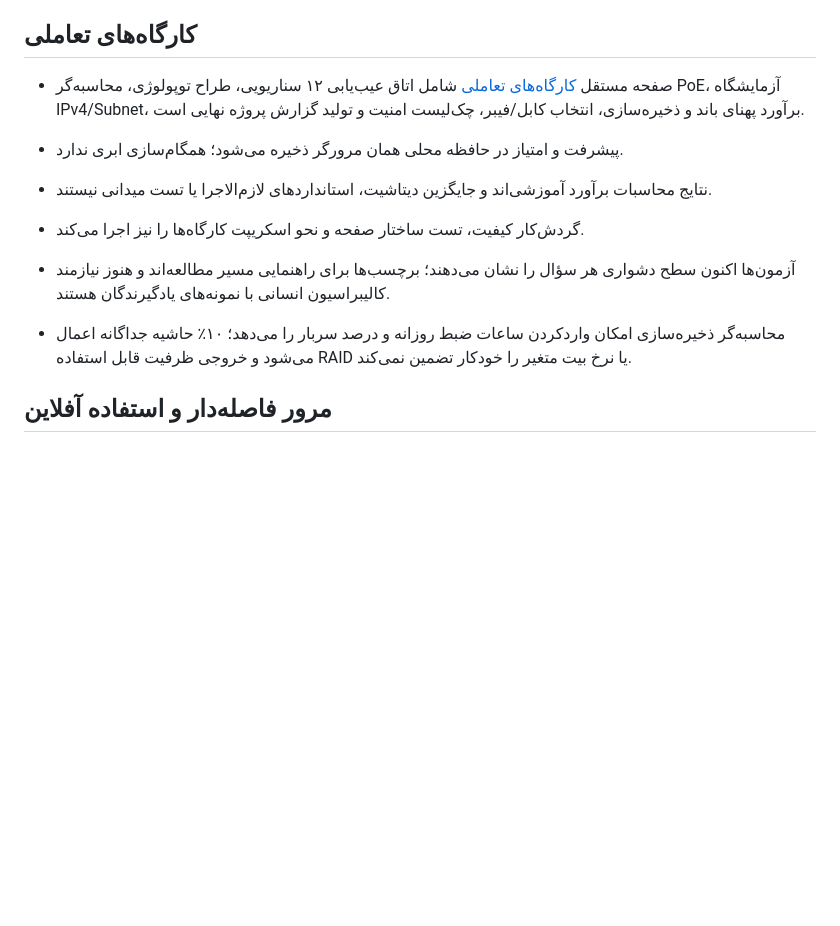
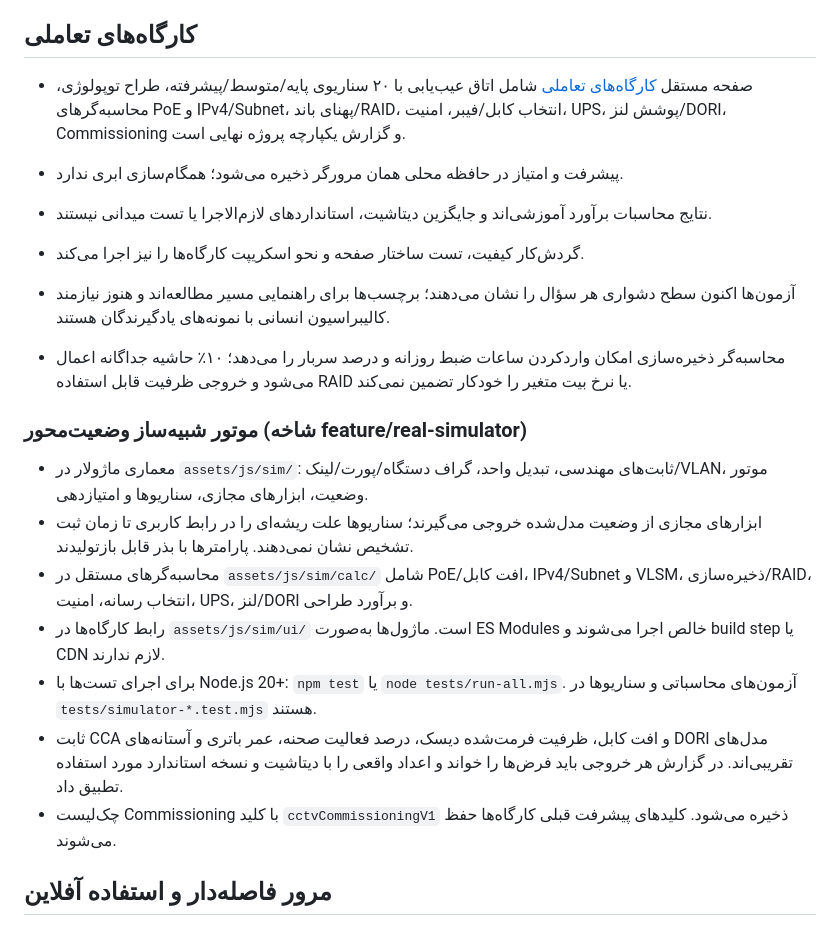
Before and after one commit to nimah69/CCTV-Network-Academy, a Markdown page: README.md, the part around the change. Drawn GitHub-style; blank space fills up the shorter version.

Commit message:
docs: document state-based simulator architecture

```diff
--- a/README.md
+++ b/README.md
@@ -14,13 +14,23 @@
 - بدون وابستگی به سرویس پولی خارجی.
 
 ## کارگاه‌های تعاملی
-- صفحه مستقل [کارگاه‌های تعاملی](workshops.html) شامل اتاق عیب‌یابی ۱۲ سناریویی، طراح توپولوژی، محاسبه‌گر PoE، آزمایشگاه IPv4/Subnet، برآورد پهنای باند و ذخیره‌سازی، انتخاب کابل/فیبر، چک‌لیست امنیت و تولید گزارش پروژه نهایی است.
+- صفحه مستقل [کارگاه‌های تعاملی](workshops.html) شامل اتاق عیب‌یابی با ۲۰ سناریوی پایه/متوسط/پیشرفته، طراح توپولوژی، محاسبه‌گرهای PoE و IPv4/Subnet، پهنای باند/RAID، انتخاب کابل/فیبر، امنیت، UPS، پوشش لنز/DORI، Commissioning و گزارش یکپارچه پروژه نهایی است.
 - پیشرفت و امتیاز در حافظه محلی همان مرورگر ذخیره می‌شود؛ همگام‌سازی ابری ندارد.
 - نتایج محاسبات برآورد آموزشی‌اند و جایگزین دیتاشیت، استانداردهای لازم‌الاجرا یا تست میدانی نیستند.
 - گردش‌کار کیفیت، تست ساختار صفحه و نحو اسکریپت کارگاه‌ها را نیز اجرا می‌کند.
 
 - آزمون‌ها اکنون سطح دشواری هر سؤال را نشان می‌دهند؛ برچسب‌ها برای راهنمایی مسیر مطالعه‌اند و هنوز نیازمند کالیبراسیون انسانی با نمونه‌های یادگیرندگان هستند.
 - محاسبه‌گر ذخیره‌سازی امکان واردکردن ساعات ضبط روزانه و درصد سربار را می‌دهد؛ ۱۰٪ حاشیه جداگانه اعمال می‌شود و خروجی ظرفیت قابل استفاده RAID یا نرخ بیت متغیر را خودکار تضمین نمی‌کند.
+
+### موتور شبیه‌ساز وضعیت‌محور (شاخه feature/real-simulator)
+- معماری ماژولار در `assets/js/sim/`: ثابت‌های مهندسی، تبدیل واحد، گراف دستگاه/پورت/لینک/VLAN، موتور وضعیت، ابزارهای مجازی، سناریوها و امتیازدهی.
+- ابزارهای مجازی از وضعیت مدل‌شده خروجی می‌گیرند؛ سناریوها علت ریشه‌ای را در رابط کاربری تا زمان ثبت تشخیص نشان نمی‌دهند. پارامترها با بذر قابل بازتولیدند.
+- محاسبه‌گرهای مستقل در `assets/js/sim/calc/` شامل PoE/افت کابل، IPv4/Subnet و VLSM، ذخیره‌سازی/RAID، انتخاب رسانه، امنیت، UPS، لنز/DORI و برآورد طراحی.
+- رابط کارگاه‌ها در `assets/js/sim/ui/` است. ماژول‌ها به‌صورت ES Modules خالص اجرا می‌شوند و build step یا CDN لازم ندارند.
+- برای اجرای تست‌ها با Node.js 20+: `npm test` یا `node tests/run-all.mjs`. آزمون‌های محاسباتی و سناریوها در `tests/simulator-*.test.mjs` هستند.
+- ثابت CCA و افت کابل، ظرفیت فرمت‌شده دیسک، درصد فعالیت صحنه، عمر باتری و آستانه‌های DORI مدل‌های تقریبی‌اند. در گزارش هر خروجی باید فرض‌ها را خواند و اعداد واقعی را با دیتاشیت و نسخه استاندارد مورد استفاده تطبیق داد.
+- چک‌لیست Commissioning با کلید `cctvCommissioningV1` ذخیره می‌شود. کلیدهای پیشرفت قبلی کارگاه‌ها حفظ می‌شوند.
+
 ## مرور فاصله‌دار و استفاده آفلاین
 - در «ادامه یادگیری»، سؤال‌های اشتباه را می‌توان با چهار درجهٔ یادآوری زمان‌بندی کرد؛ زمان‌بندی در همان مرورگر ذخیره می‌شود و از کلید موجود `cctvAcademyProgressV1` استفاده می‌کند.
 - نسخه وب اکنون manifest و Service Worker محلی دارد تا پس از بارگذاری موفق اولیه، صفحات اصلی و کارگاه‌ها برای بازدیدهای بعدی بدون اینترنت در مرورگرهای پشتیبان قابل دسترسی باشند.
```
